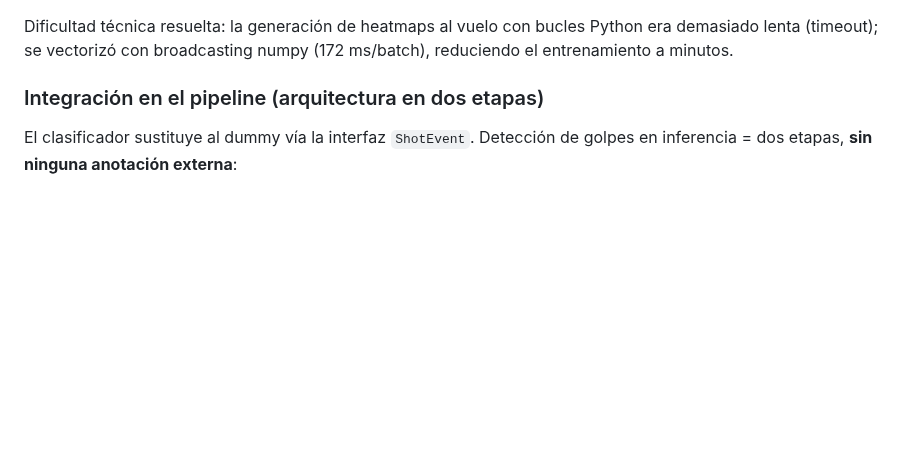
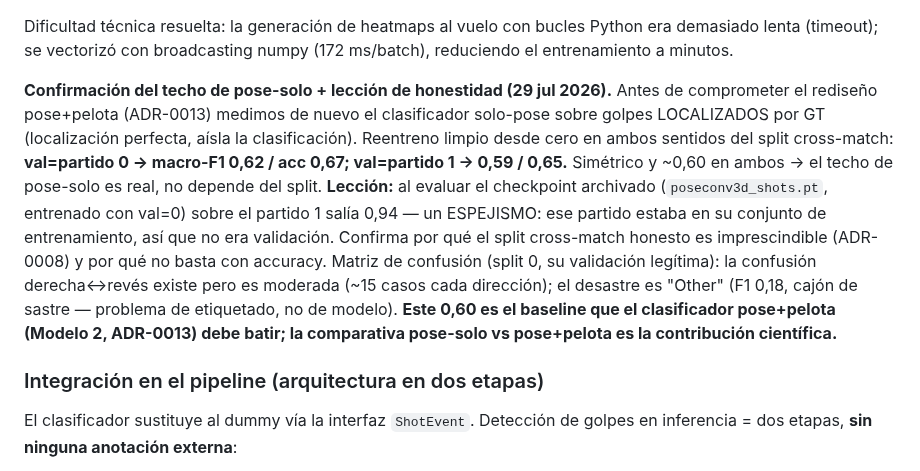
Before and after one commit to josanchdev/padel-vision, a Markdown page: docs/experiments.md, the part around the change. Rendered like a GitHub page; blank space fills up the shorter version.

Commit message:
docs: confirmado techo pose-solo ~0.60 macro-F1 (baseline para pose+pelota)
Reentreno limpio cross-match en ambos sentidos: 0.62 y 0.59 macro-F1, simetrico.
El 0.94 del checkpoint archivado en el partido 1 era espejismo (data leakage: ese
partido estaba en su train). Confusion derecha<->reves moderada; 'Other' es el
desastre (F1 0.18, etiquetado). 0.60 es el baseline a batir con pose+pelota (ADR-0013).

```diff
--- a/docs/experiments.md
+++ b/docs/experiments.md
@@ -174,6 +174,22 @@ dataset propio. Modelo elegido para producción: **PoseConv3D**
 Dificultad técnica resuelta: la generación de heatmaps al vuelo con bucles
 Python era demasiado lenta (timeout); se vectorizó con broadcasting numpy
 (172 ms/batch), reduciendo el entrenamiento a minutos.
+
+**Confirmación del techo de pose-solo + lección de honestidad (29 jul 2026).**
+Antes de comprometer el rediseño pose+pelota (ADR-0013) medimos de nuevo el
+clasificador solo-pose sobre golpes LOCALIZADOS por GT (localización perfecta,
+aísla la clasificación). Reentreno limpio desde cero en ambos sentidos del split
+cross-match: **val=partido 0 → macro-F1 0,62 / acc 0,67; val=partido 1 → 0,59 /
+0,65.** Simétrico y ~0,60 en ambos → el techo de pose-solo es real, no depende del
+split. **Lección:** al evaluar el checkpoint archivado (`poseconv3d_shots.pt`,
+entrenado con val=0) sobre el partido 1 salía 0,94 — un ESPEJISMO: ese partido
+estaba en su conjunto de entrenamiento, así que no era validación. Confirma por
+qué el split cross-match honesto es imprescindible (ADR-0008) y por qué no basta
+con accuracy. Matriz de confusión (split 0, su validación legítima): la confusión
+derecha↔revés existe pero es moderada (~15 casos cada dirección); el desastre es
+"Other" (F1 0,18, cajón de sastre — problema de etiquetado, no de modelo). **Este
+0,60 es el baseline que el clasificador pose+pelota (Modelo 2, ADR-0013) debe
+batir; la comparativa pose-solo vs pose+pelota es la contribución científica.**
 
 ### Integración en el pipeline (arquitectura en dos etapas)
 
```
